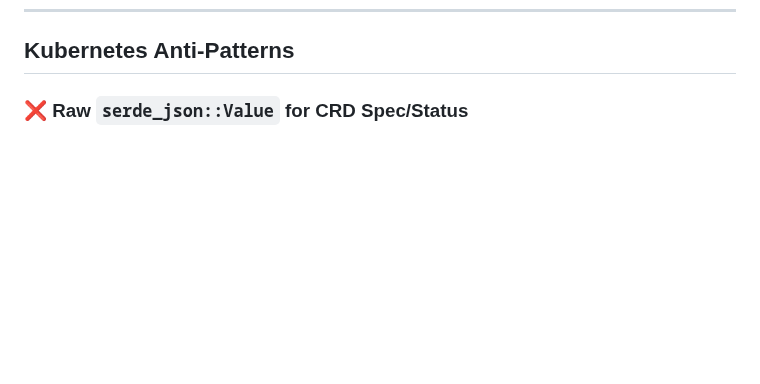
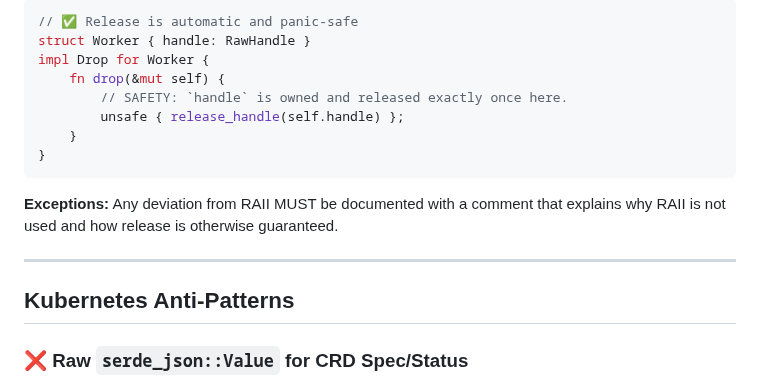
Before and after one commit to kent8192/reinhardt-cloud, a Markdown page: instructions/ANTI_PATTERNS.md, the part around one of its changes. GitHub-like rendering; blank space fills up the shorter version.

````diff
--- a/instructions/ANTI_PATTERNS.md
+++ b/instructions/ANTI_PATTERNS.md
@@ -333,3 +426,19 @@ suppression must be justified with a clear comment explaining:
+```rust
+// ✅ Release is automatic and panic-safe
+struct Worker { handle: RawHandle }
+impl Drop for Worker {
+    fn drop(&mut self) {
+        // SAFETY: `handle` is owned and released exactly once here.
+        unsafe { release_handle(self.handle) };
+    }
+}
+```
+
+**Exceptions:** Any deviation from RAII MUST be documented with a comment that
+explains why RAII is not used and how release is otherwise guaranteed.
+
+---
+
 ## Kubernetes Anti-Patterns
 
 ### ❌ Raw `serde_json::Value` for CRD Spec/Status
````
Also changed, not shown: other parts of instructions/ANTI_PATTERNS.md (+93 -0 lines), AGENTS.md (+4 -0 lines), CLAUDE.md (+4 -0 lines).
